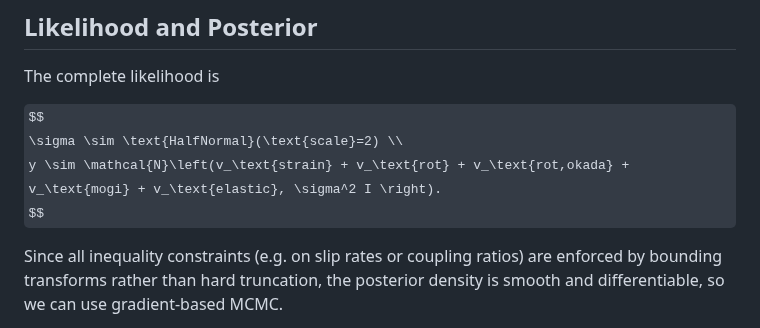
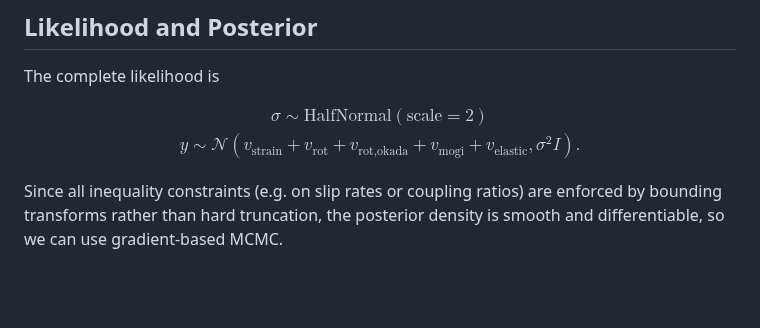
Before and after one commit to brendanjmeade/celeri_notes, a Markdown page: mcmc/intro.md, the part around one of its changes. GitHub-like rendering; some formulas as TeX source; blank space fills up the shorter version.

Commit message:
small math notation fixes

```diff
--- a/mcmc/intro.md
+++ b/mcmc/intro.md
@@ -186,8 +182,10 @@ fault or dip/strike component if desired.
 The complete likelihood is
 
 $$
+\begin{gathered}
 \sigma \sim \text{HalfNormal}(\text{scale}=2) \\
 y \sim \mathcal{N}\left(v_\text{strain} + v_\text{rot} + v_\text{rot,okada} + v_\text{mogi} + v_\text{elastic}, \sigma^2 I \right).
+\end{gathered}
 $$
 
 Since all inequality constraints (e.g. on slip rates or coupling ratios) are
```
Also changed, not shown: other parts of mcmc/intro.md (+1 -5 lines).
